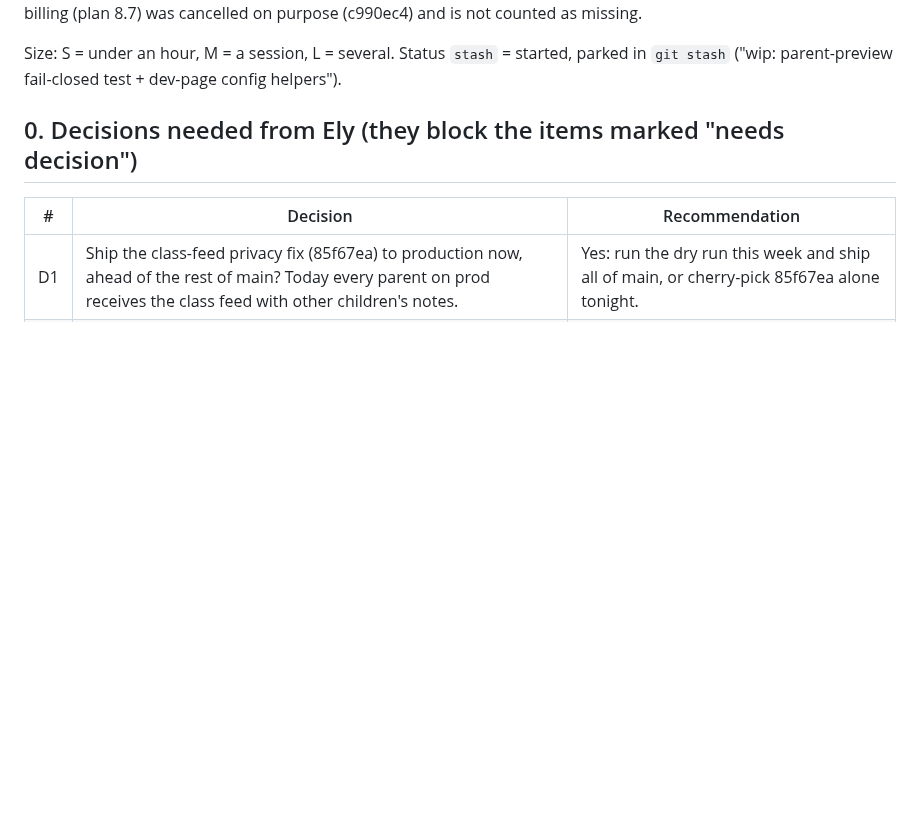
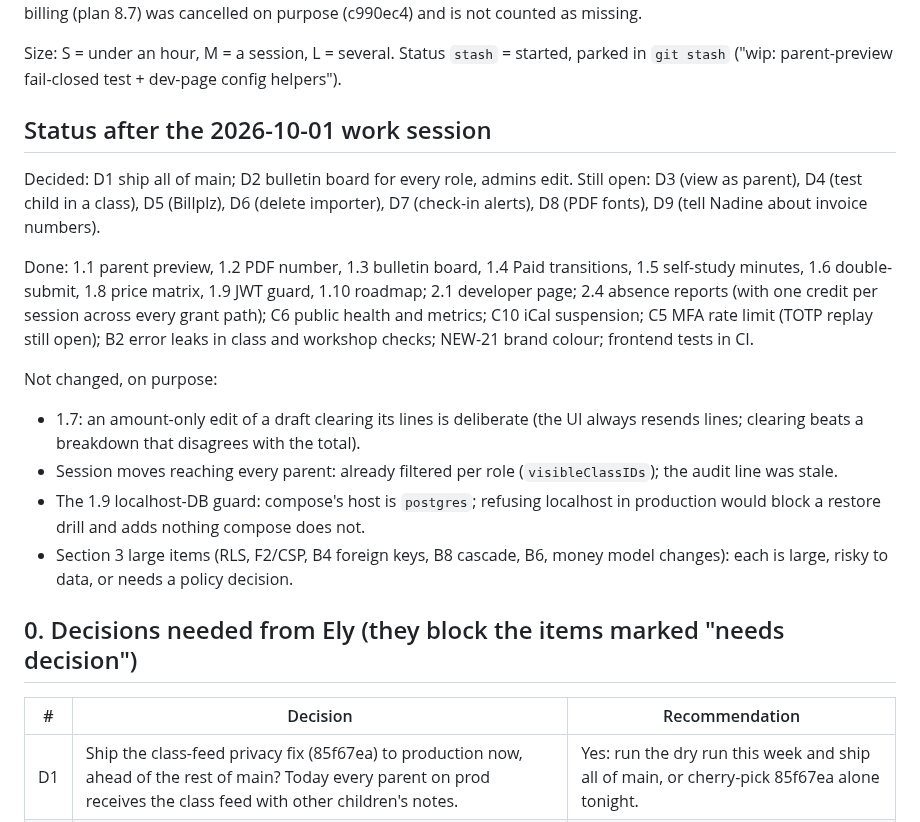
Before and after one commit to veyroxie/studyhub, a Markdown page: notes/epic-2026-10.md, the part around the change. GitHub-like rendering; blank space fills up the shorter version.

Commit message:
docs(epic): status after the work session

```diff
--- a/notes/epic-2026-10.md
+++ b/notes/epic-2026-10.md
@@ -15,6 +15,30 @@ cancelled on purpose (c990ec4) and is not counted as missing.
 Size: S = under an hour, M = a session, L = several. Status `stash` = started,
 parked in `git stash` ("wip: parent-preview fail-closed test + dev-page config
 helpers").
+
+## Status after the 2026-10-01 work session
+
+Decided: D1 ship all of main; D2 bulletin board for every role, admins edit.
+Still open: D3 (view as parent), D4 (test child in a class), D5 (Billplz), D6
+(delete importer), D7 (check-in alerts), D8 (PDF fonts), D9 (tell Nadine about
+invoice numbers).
+
+Done: 1.1 parent preview, 1.2 PDF number, 1.3 bulletin board, 1.4 Paid
+transitions, 1.5 self-study minutes, 1.6 double-submit, 1.8 price matrix, 1.9
+JWT guard, 1.10 roadmap; 2.1 developer page; 2.4 absence reports (with one
+credit per session across every grant path); C6 public health and metrics; C10
+iCal suspension; C5 MFA rate limit (TOTP replay still open); B2 error leaks in
+class and workshop checks; NEW-21 brand colour; frontend tests in CI.
+
+Not changed, on purpose:
+- 1.7: an amount-only edit of a draft clearing its lines is deliberate (the UI
+  always resends lines; clearing beats a breakdown that disagrees with the total).
+- Session moves reaching every parent: already filtered per role
+  (`visibleClassIDs`); the audit line was stale.
+- The 1.9 localhost-DB guard: compose's host is `postgres`; refusing localhost in
+  production would block a restore drill and adds nothing compose does not.
+- Section 3 large items (RLS, F2/CSP, B4 foreign keys, B8 cascade, B6, money
+  model changes): each is large, risky to data, or needs a policy decision.
 
 ## 0. Decisions needed from Ely (they block the items marked "needs decision")
 
```
